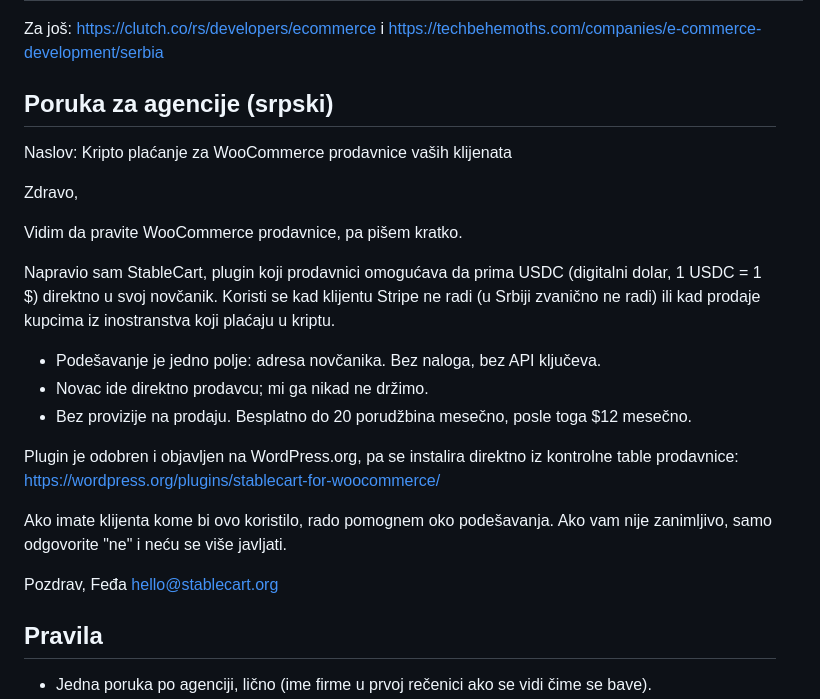
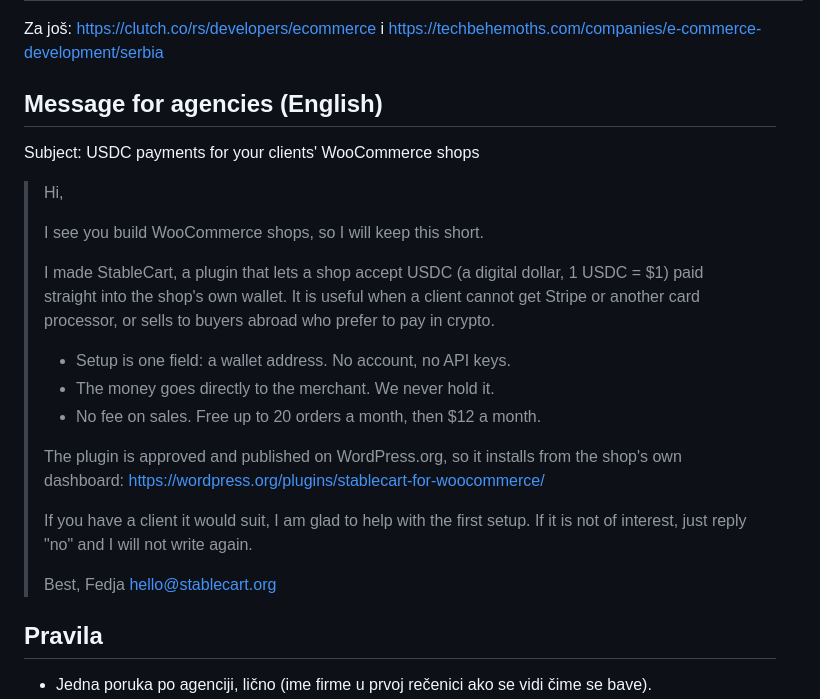
Before and after one commit to rugbusteraipatrol/RugBuster-BNB, a Markdown page: basepay/docs/OUTREACH_LIST.md, the part around the change. Drawn GitHub-style.

Commit message:
Outreach: send the agency message in English
The agency message was written in Serbian, but the founder wants it sent in
English, so the main message is now English and carries the corrected line
that the plugin is published on WordPress.org and installs from the shop's
dashboard. The Serbian text stays in history rather than beside it, so there
is one version to send and no chance of picking the stale one.

Co-Authored-By: Claude Sonnet 5.5 <noreply@anthropic.com>
Claude-Session: https://claude.ai/code/session_01AiYytaMDJ6etV8VqqQ9QZd

```diff
--- a/basepay/docs/OUTREACH_LIST.md
+++ b/basepay/docs/OUTREACH_LIST.md
@@ -39,34 +39,33 @@ Jedna agencija = više prodavnica. Kontakt preko javne kontakt stranice firme.
 Za još: https://clutch.co/rs/developers/ecommerce i
 https://techbehemoths.com/companies/e-commerce-development/serbia
 
-## Poruka za agencije (srpski)
+## Message for agencies (English)
 
-Naslov: Kripto plaćanje za WooCommerce prodavnice vaših klijenata
+Subject: USDC payments for your clients' WooCommerce shops
 
-Zdravo,
-
-Vidim da pravite WooCommerce prodavnice, pa pišem kratko.
-
-Napravio sam StableCart, plugin koji prodavnici omogućava da prima USDC
-(digitalni dolar, 1 USDC = 1 $) direktno u svoj novčanik. Koristi se kad
-klijentu Stripe ne radi (u Srbiji zvanično ne radi) ili kad prodaje kupcima
-iz inostranstva koji plaćaju u kriptu.
-
-- Podešavanje je jedno polje: adresa novčanika. Bez naloga, bez API ključeva.
-- Novac ide direktno prodavcu; mi ga nikad ne držimo.
-- Bez provizije na prodaju. Besplatno do 20 porudžbina mesečno, posle
-  toga $12 mesečno.
-
-Plugin je odobren i objavljen na WordPress.org, pa se instalira direktno
-iz kontrolne table prodavnice:
-https://wordpress.org/plugins/stablecart-for-woocommerce/
-
-Ako imate klijenta kome bi ovo koristilo, rado pomognem oko podešavanja.
-Ako vam nije zanimljivo, samo odgovorite "ne" i neću se više javljati.
-
-Pozdrav,
-Feđa
-hello@stablecart.org
+> Hi,
+>
+> I see you build WooCommerce shops, so I will keep this short.
+>
+> I made StableCart, a plugin that lets a shop accept USDC (a digital dollar,
+> 1 USDC = $1) paid straight into the shop's own wallet. It is useful when a
+> client cannot get Stripe or another card processor, or sells to buyers abroad
+> who prefer to pay in crypto.
+>
+> - Setup is one field: a wallet address. No account, no API keys.
+> - The money goes directly to the merchant. We never hold it.
+> - No fee on sales. Free up to 20 orders a month, then $12 a month.
+>
+> The plugin is approved and published on WordPress.org, so it installs from
+> the shop's own dashboard:
+> https://wordpress.org/plugins/stablecart-for-woocommerce/
+>
+> If you have a client it would suit, I am glad to help with the first setup.
+> If it is not of interest, just reply "no" and I will not write again.
+>
+> Best,
+> Fedja
+> hello@stablecart.org
 
 ## Pravila
 
```
